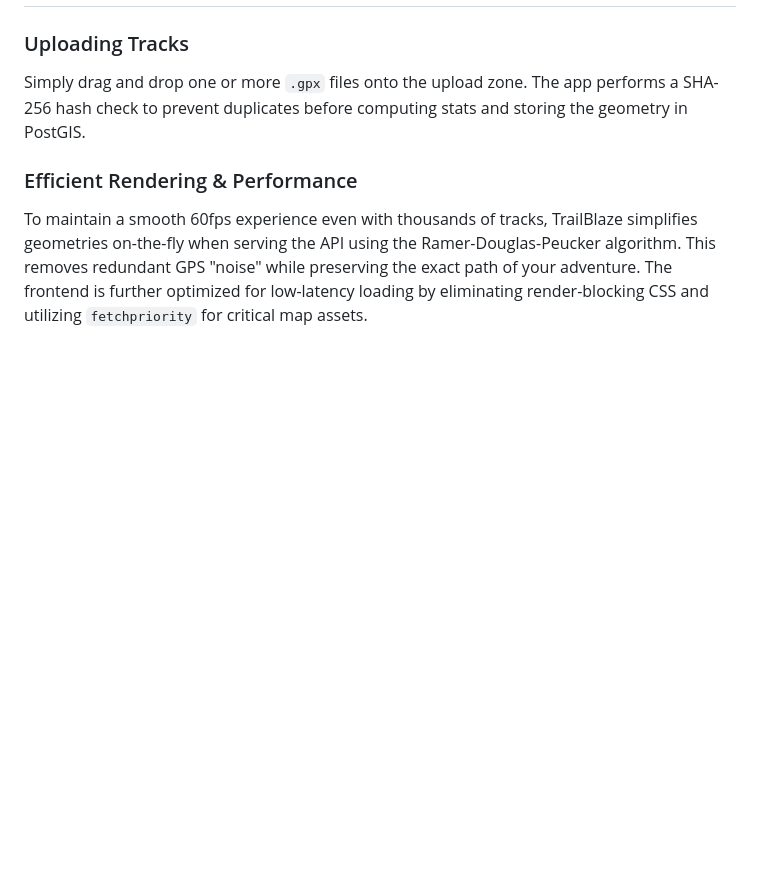
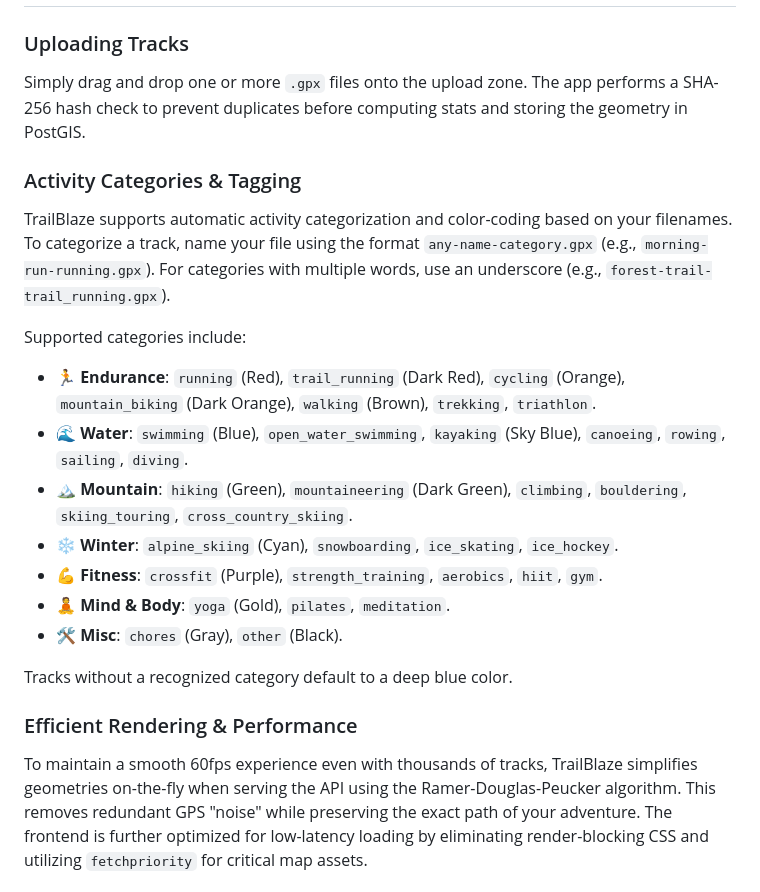
Before and after one commit to wenzelt/gpx-viewer, a Markdown page: README.md, the part around the change. Drawn GitHub-style; blank space fills up the shorter version.

Commit message:
docs: add activity categories and tagging instructions to README

```diff
--- a/README.md
+++ b/README.md
@@ -50,6 +50,21 @@ Upload, analyze, and manage your outdoor adventures through a seamless web inter
 ### Uploading Tracks
 Simply drag and drop one or more `.gpx` files onto the upload zone. The app performs a SHA-256 hash check to prevent duplicates before computing stats and storing the geometry in PostGIS.
 
+### Activity Categories & Tagging
+TrailBlaze supports automatic activity categorization and color-coding based on your filenames. To categorize a track, name your file using the format `any-name-category.gpx` (e.g., `morning-run-running.gpx`). For categories with multiple words, use an underscore (e.g., `forest-trail-trail_running.gpx`).
+
+Supported categories include:
+
+- **🏃 Endurance**: `running` (Red), `trail_running` (Dark Red), `cycling` (Orange), `mountain_biking` (Dark Orange), `walking` (Brown), `trekking`, `triathlon`.
+- **🌊 Water**: `swimming` (Blue), `open_water_swimming`, `kayaking` (Sky Blue), `canoeing`, `rowing`, `sailing`, `diving`.
+- **🏔️ Mountain**: `hiking` (Green), `mountaineering` (Dark Green), `climbing`, `bouldering`, `skiing_touring`, `cross_country_skiing`.
+- **❄️ Winter**: `alpine_skiing` (Cyan), `snowboarding`, `ice_skating`, `ice_hockey`.
+- **💪 Fitness**: `crossfit` (Purple), `strength_training`, `aerobics`, `hiit`, `gym`.
+- **🧘 Mind & Body**: `yoga` (Gold), `pilates`, `meditation`.
+- **🛠️ Misc**: `chores` (Gray), `other` (Black).
+
+Tracks without a recognized category default to a deep blue color.
+
 ### Efficient Rendering & Performance
 To maintain a smooth 60fps experience even with thousands of tracks, TrailBlaze simplifies geometries on-the-fly when serving the API using the Ramer-Douglas-Peucker algorithm. This removes redundant GPS "noise" while preserving the exact path of your adventure. The frontend is further optimized for low-latency loading by eliminating render-blocking CSS and utilizing `fetchpriority` for critical map assets.
 
```
